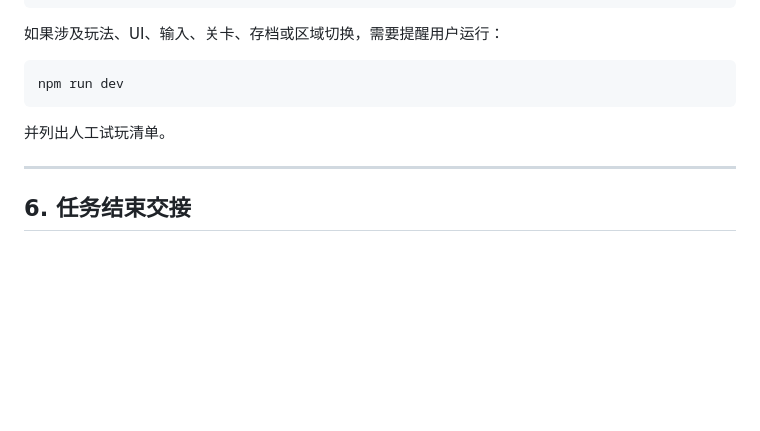
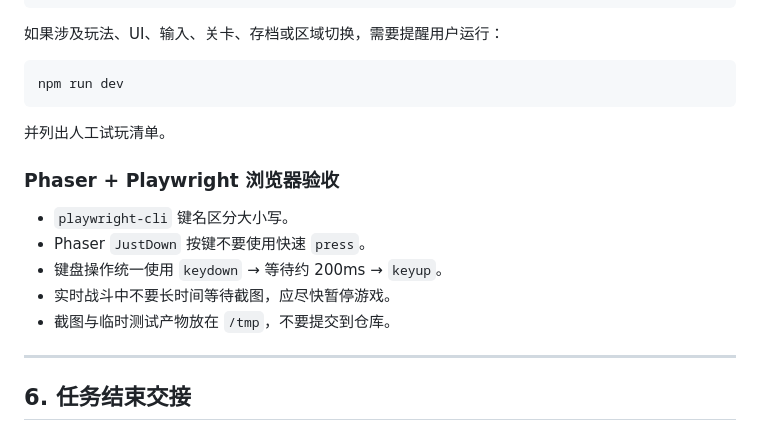
Before and after one commit to lingmeng-658/pixel-outlaw, a Markdown page: AGENTS.md, the part around the change. Rendered like a GitHub page; blank space fills up the shorter version.

Commit message:
docs: 记录浏览器验收约定

```diff
--- a/AGENTS.md
+++ b/AGENTS.md
@@ -103,6 +103,14 @@ npm run dev
 
 并列出人工试玩清单。
 
+### Phaser + Playwright 浏览器验收
+
+- `playwright-cli` 键名区分大小写。
+- Phaser `JustDown` 按键不要使用快速 `press`。
+- 键盘操作统一使用 `keydown` → 等待约 200ms → `keyup`。
+- 实时战斗中不要长时间等待截图，应尽快暂停游戏。
+- 截图与临时测试产物放在 `/tmp`，不要提交到仓库。
+
 ---
 
 ## 6. 任务结束交接
```
